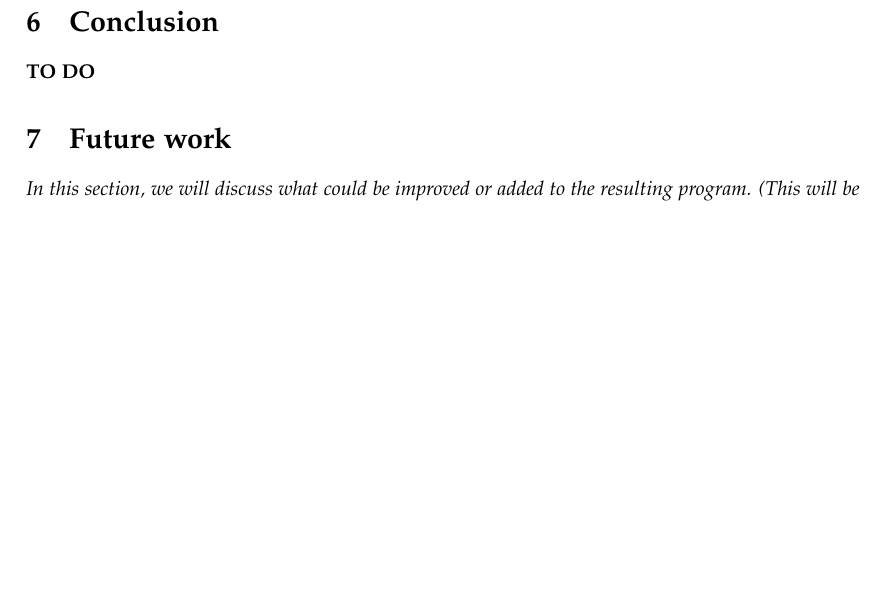
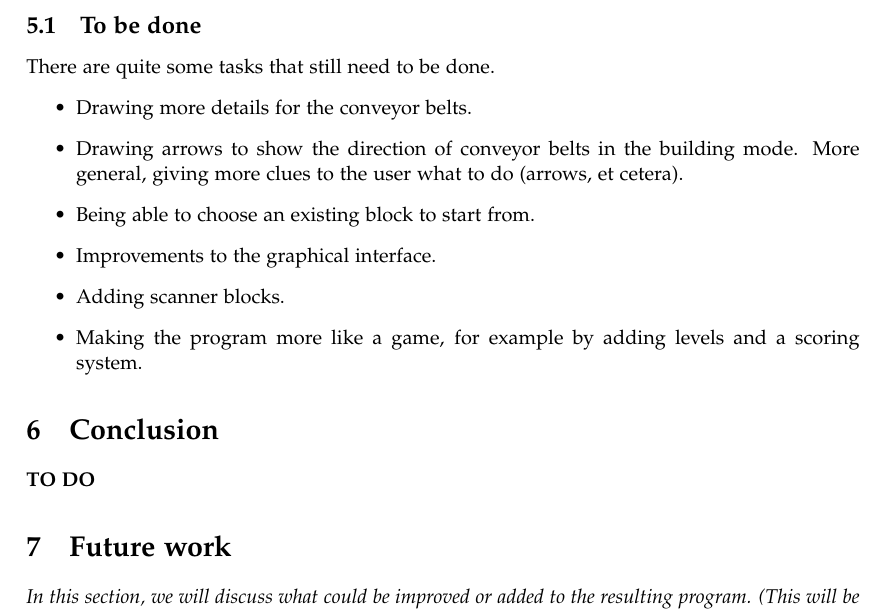
Before and after one commit to Caster/Luggage-Tycoon, a LaTeX paper (docs/report/accg-report.tex, which reads docs/report/results.tex): part of page 6 of 6, cut at the place of the change, the shorter picture padded with empty space. Compiled offline with pdfLaTeX.

Commit message:
Add a list of things that still need to be done

```diff
--- a/docs/report/results.tex
+++ b/docs/report/results.tex
@@ -27,3 +27,14 @@ In this section, we will present the resulting program.
     \label{fig:shadow-block}
   \end{center}
 \end{figure}
+
+\subsection{To be done}
+There are quite some tasks that still need to be done.
+\begin{itemize}
+ \item Drawing more details for the conveyor belts.
+ \item Drawing arrows to show the direction of conveyor belts in the building mode. More general, giving more clues to the user what to do (arrows, et cetera).
+ \item Being able to choose an existing block to start from.
+ \item Improvements to the graphical interface.
+ \item Adding scanner blocks.
+ \item Making the program more like a game, for example by adding levels and a scoring system.
+\end{itemize}
```
